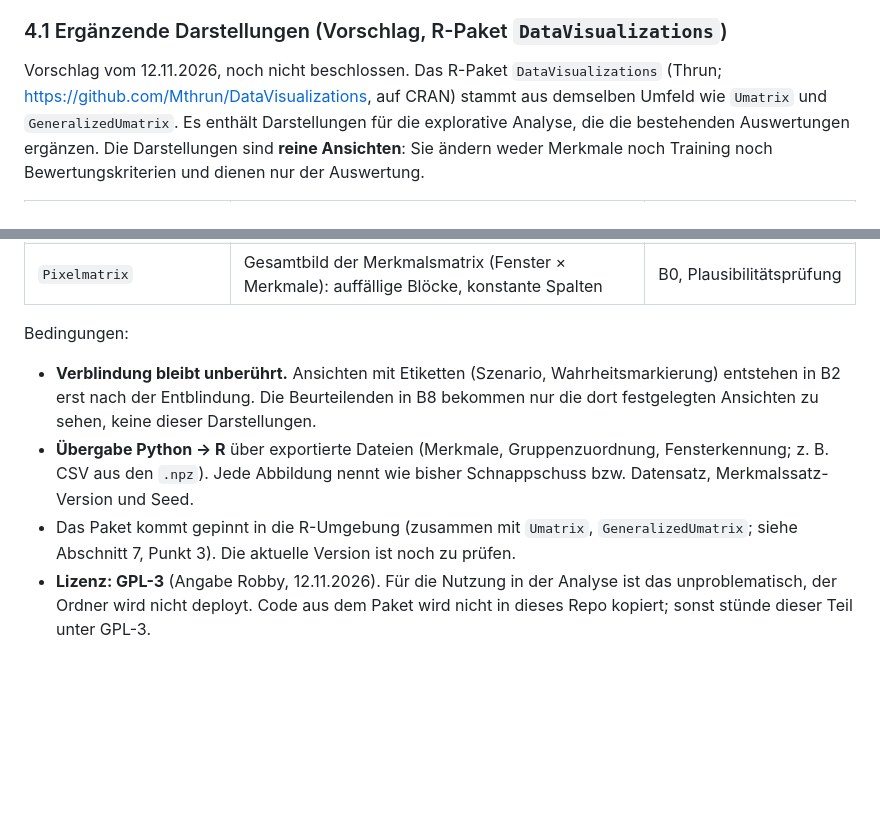
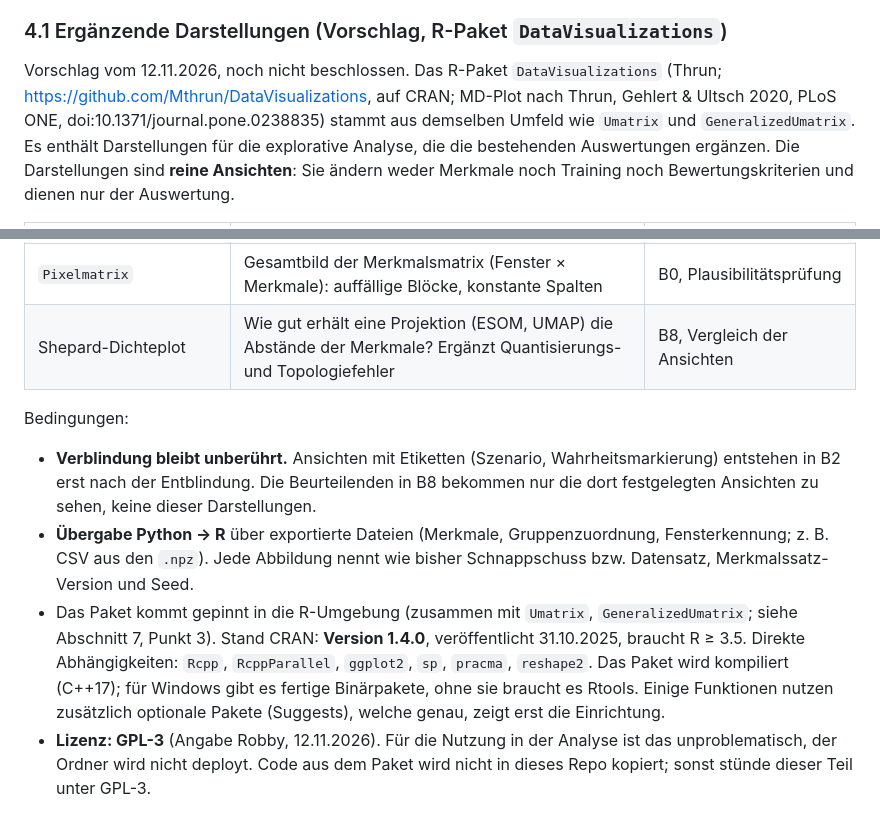
Before and after one commit to starvolution-lgtm/openmyconet, a Markdown page: analyse/musicminer/PHASE_B_VORBEREITUNG.md, 2 parts joined by grey strips. Drawn GitHub-style; blank space fills up the shorter version.

Commit message:
Phase B 4.1: record DataVisualizations 1.4.0 details, add Shepard plot
Co-Authored-By: Claude Opus 5.5 <noreply@anthropic.com>
Claude-Session: https://claude.ai/code/session_01TJq1aHfnrTXEnZuu4XGzcu

```diff
--- a/analyse/musicminer/PHASE_B_VORBEREITUNG.md
+++ b/analyse/musicminer/PHASE_B_VORBEREITUNG.md
@@ -105,7 +105,8 @@ kommen gepinnt und mit Prüfsummen in die Analyse-Umgebung, getrennt vom Server.
 ### 4.1 Ergänzende Darstellungen (Vorschlag, R-Paket `DataVisualizations`)
 
 Vorschlag vom 12.11.2026, noch nicht beschlossen. Das R-Paket `DataVisualizations` (Thrun;
-<https://github.com/Mthrun/DataVisualizations>, auf CRAN) stammt aus demselben Umfeld wie
+<https://github.com/Mthrun/DataVisualizations>, auf CRAN; MD-Plot nach Thrun, Gehlert & Ultsch
+2020, PLoS ONE, doi:10.1371/journal.pone.0238835) stammt aus demselben Umfeld wie
 `Umatrix` und `GeneralizedUmatrix`. Es enthält Darstellungen für die explorative Analyse, die
 die bestehenden Auswertungen ergänzen. Die Darstellungen sind **reine Ansichten**: Sie ändern
 weder Merkmale noch Training noch Bewertungskriterien und dienen nur der Auswertung.
@@ -117,6 +118,7 @@ weder Merkmale noch Training noch Bewertungskriterien und dienen nur der Auswert
 | `Heatmap` (Distanzmatrix, nach Gruppen sortiert), `Silhouetteplot` | Gruppen je Verfahren (ESOM, UMAP + HDBSCAN, HDBSCAN) sichtbar machen: Sind sie kompakt und nach außen abgegrenzt? Visuelles Gegenstück zur Abgrenzung A | B1, B2, B4 |
 | `DensityScatter` | 2D-Ansichten (PCA, UMAP) als Dichte statt Einzelpunkte, damit kleine Inseln (z. B. ≈ 23 Sättigungsfenster) bei Tausenden Fenstern sichtbar bleiben | wie `pca_kandidaten_*.png` in A4 |
 | `Pixelmatrix` | Gesamtbild der Merkmalsmatrix (Fenster × Merkmale): auffällige Blöcke, konstante Spalten | B0, Plausibilitätsprüfung |
+| Shepard-Dichteplot | Wie gut erhält eine Projektion (ESOM, UMAP) die Abstände der Merkmale? Ergänzt Quantisierungs- und Topologiefehler | B8, Vergleich der Ansichten |
 
 Bedingungen:
 
@@ -127,7 +129,11 @@ Bedingungen:
   z. B. CSV aus den `.npz`). Jede Abbildung nennt wie bisher Schnappschuss bzw. Datensatz,
   Merkmalssatz-Version und Seed.
 - Das Paket kommt gepinnt in die R-Umgebung (zusammen mit `Umatrix`, `GeneralizedUmatrix`; siehe
-  Abschnitt 7, Punkt 3). Die aktuelle Version ist noch zu prüfen.
+  Abschnitt 7, Punkt 3). Stand CRAN: **Version 1.4.0**, veröffentlicht 31.10.2025, braucht
+  R ≥ 3.5. Direkte Abhängigkeiten: `Rcpp`, `RcppParallel`, `ggplot2`, `sp`, `pracma`, `reshape2`.
+  Das Paket wird kompiliert (C++17); für Windows gibt es fertige Binärpakete, ohne sie braucht es
+  Rtools. Einige Funktionen nutzen zusätzlich optionale Pakete (Suggests), welche genau, zeigt
+  erst die Einrichtung.
 - **Lizenz: GPL-3** (Angabe Robby, 12.11.2026). Für die Nutzung in der Analyse ist das
   unproblematisch, der Ordner wird nicht deployt. Code aus dem Paket wird nicht in dieses Repo
   kopiert; sonst stünde dieser Teil unter GPL-3.
```
